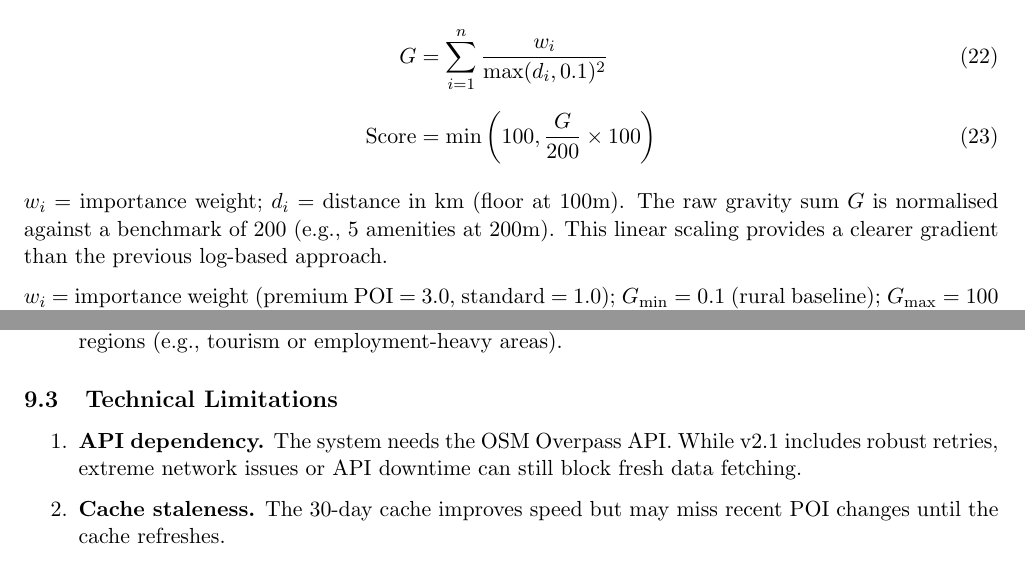
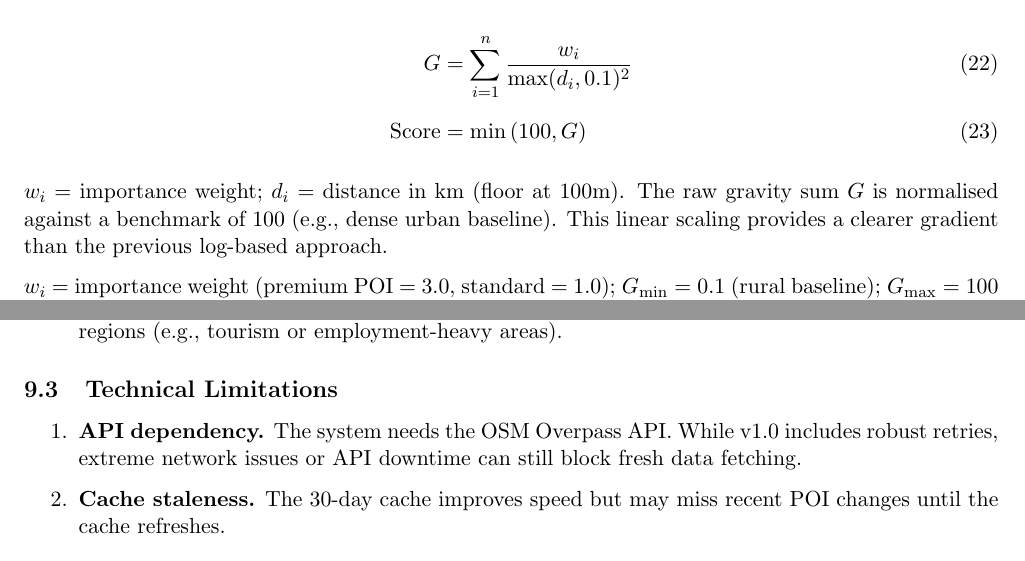
Before and after one commit to teamcases490/amenity, a LaTeX document (validation_report.tex): two parts of pages 8 and 13 of 13, joined at a grey line, cut so that both start at the same text. Compiled offline with pdfLaTeX.

Commit message:
docs: Perfect LaTeX validation report for v1.0 release

```diff
--- a/validation_report.tex
+++ b/validation_report.tex
@@ -548,11 +548,11 @@ $> 1.5$    & 90--100 & Premium --- medical city \\ \bottomrule
 
 \begin{align}
 G &= \sum_{i=1}^{n} \frac{w_i}{\max(d_i, 0.1)^2} \\[6pt]
-\text{Score} &= \min\left(100, \frac{G}{200} \times 100\right)
+\text{Score} &= \min\left(100, G \right)
 \end{align}
 
 $w_i$ = importance weight; $d_i$ = distance in km (floor at 100m).
-The raw gravity sum $G$ is normalised against a benchmark of 200 (e.g., 5 amenities at 200m). This linear scaling provides a clearer gradient than the previous log-based approach.
+The raw gravity sum $G$ is normalised against a benchmark of 100 (e.g., dense urban baseline). This linear scaling provides a clearer gradient than the previous log-based approach.
 
 $w_i$ = importance weight (premium POI = 3.0, standard = 1.0); $G_{\min}=0.1$ (rural baseline); $G_{\max}=100$ (city centre baseline).
 
@@ -891,7 +891,7 @@ Civic       & 37.6 & 39.5 & 0.0 & 60.4 & 0.07 & -1.18 \\ \bottomrule
 \subsection{Technical Limitations}
 
 \begin{enumerate}
-  \item \textbf{API dependency.} The system needs the OSM Overpass API. While v2.1 includes robust retries, extreme network issues or API downtime can still block fresh data fetching.
+  \item \textbf{API dependency.} The system needs the OSM Overpass API. While v1.0 includes robust retries, extreme network issues or API downtime can still block fresh data fetching.
 
   \item \textbf{Cache staleness.} The 30-day cache improves speed but may miss recent POI changes until the cache refreshes.
 
```
Also changed, not shown: validation_report.tex (2 more changed lines).
